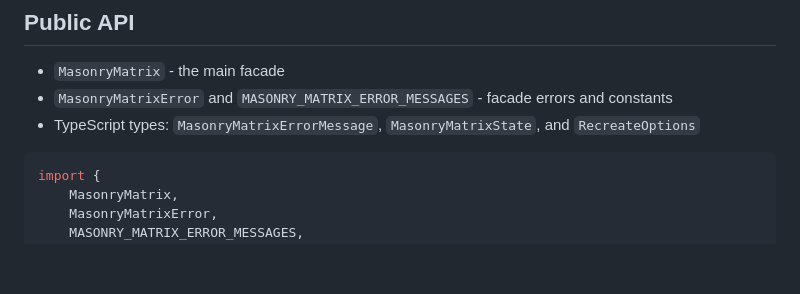
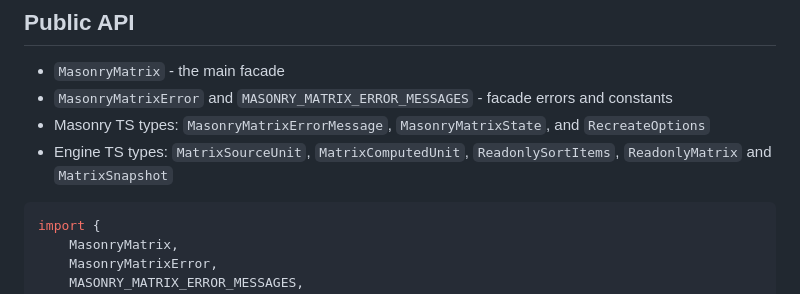
Before and after one commit to steelWinds/masonry-blade, a Markdown page: README.md, the part around the change. Rendered like a GitHub page; blank space fills up the shorter version.

````diff
--- a/README.md
+++ b/README.md
@@ -47,7 +47,8 @@ pnpm add masonry-blade
 
 - `MasonryMatrix` - the main facade
 - `MasonryMatrixError` and `MASONRY_MATRIX_ERROR_MESSAGES` - facade errors and constants
-- TypeScript types: `MasonryMatrixErrorMessage`, `MasonryMatrixState`, and `RecreateOptions`
+- Masonry TS types: `MasonryMatrixErrorMessage`, `MasonryMatrixState`, and `RecreateOptions`
+- Engine TS types: `MatrixSourceUnit`, `MatrixComputedUnit`, `ReadonlySortItems`, `ReadonlyMatrix` and `MatrixSnapshot`
 
 ```ts
 import {
````
Also changed, not shown: README.ru.md (+2 -1 lines).
